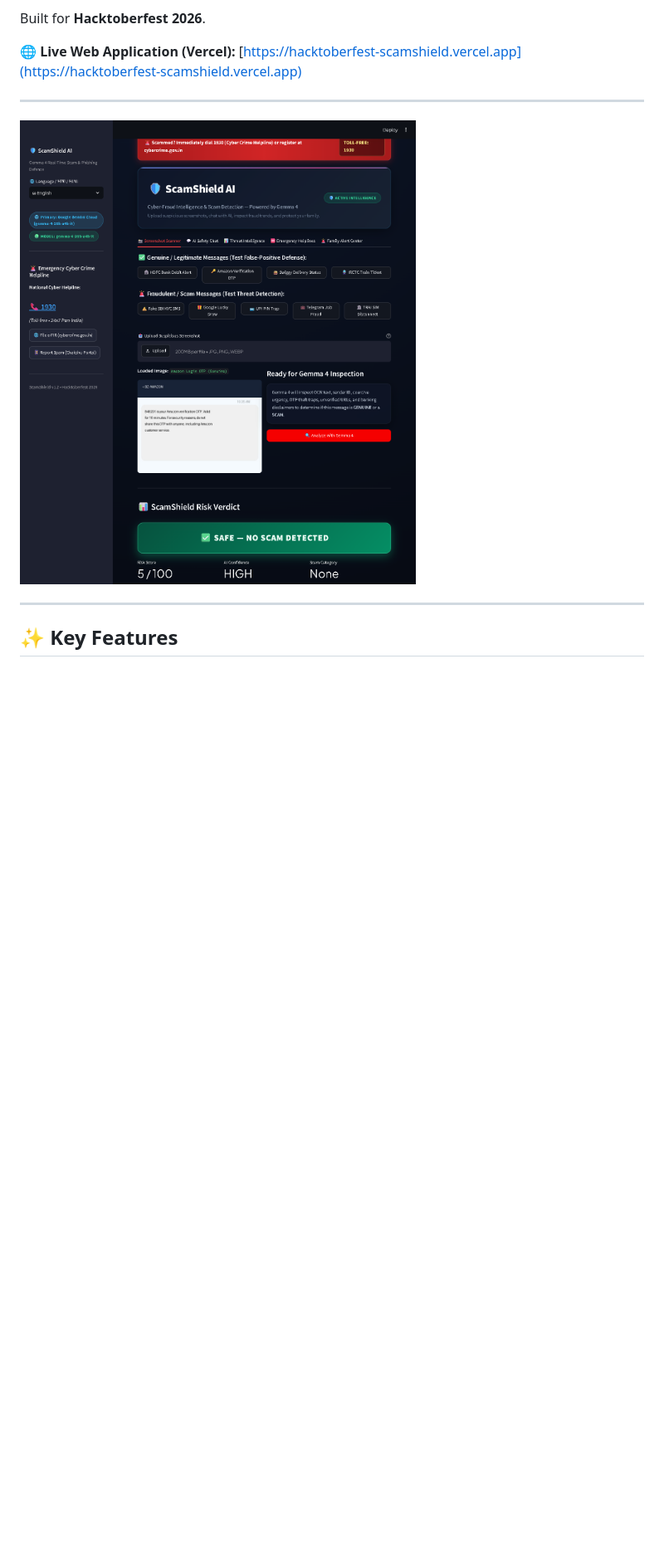
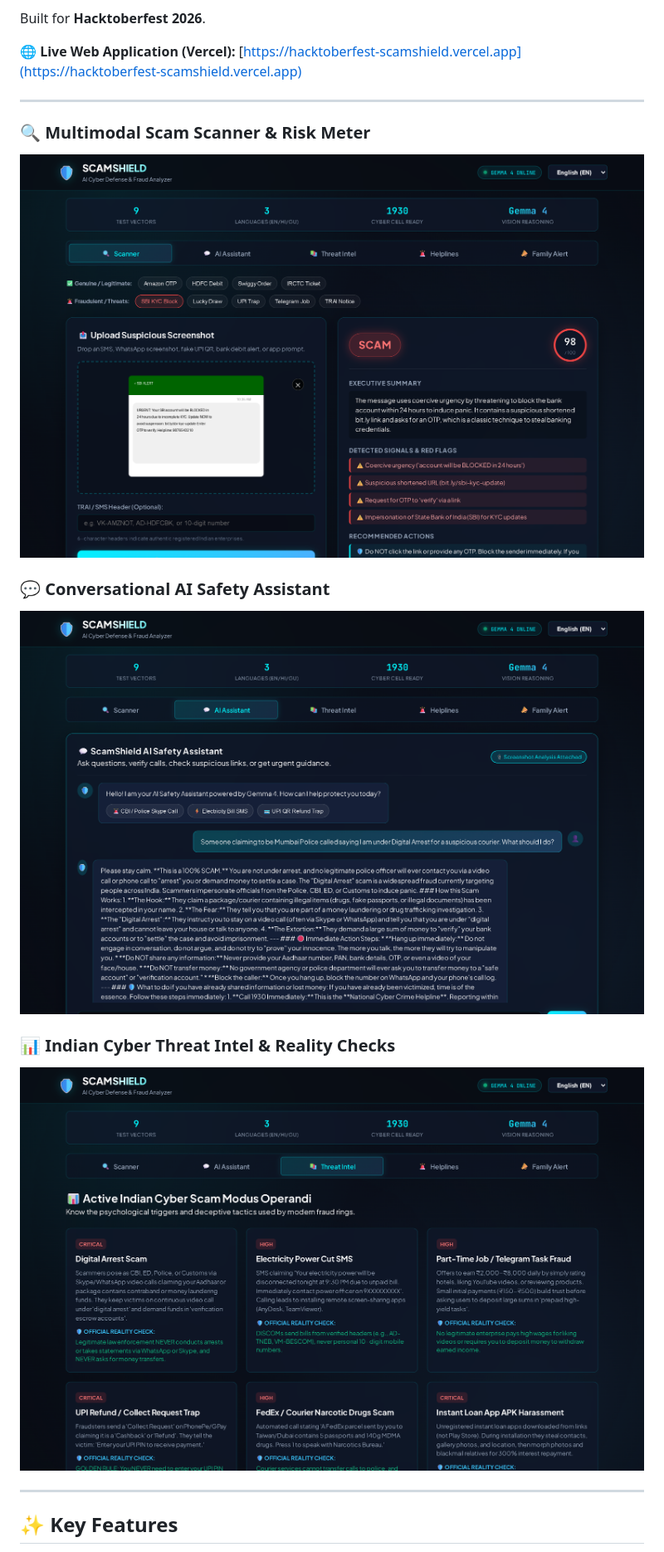
Before and after one commit to YTxFSGAMERz/hacktoberfest-ScamShield, a Markdown page: README.md, the part around the change printed below. Shown: that part at 83% size. Rendered like a GitHub page; pictures changed too: assets/preview_chat.png, assets/preview_intel.png (added), assets/preview_scanner.png; blank space fills up the shorter version.

Commit message:
feat: serve exact Cyber-Shield UI on localhost with updated high-res preview screenshots

```diff
--- a/README.md
+++ b/README.md
@@ -10,7 +10,14 @@ Built for **Hacktoberfest 2026**.
 
 ---
 
-![ScamShield UI Preview](assets/preview_scanner.png)
+### 🔍 Multimodal Scam Scanner & Risk Meter
+![ScamShield Scanner Preview](assets/preview_scanner.png)
+
+### 💬 Conversational AI Safety Assistant
+![ScamShield Chat Assistant](assets/preview_chat.png)
+
+### 📊 Indian Cyber Threat Intel & Reality Checks
+![ScamShield Threat Intel](assets/preview_intel.png)
 
 ---
 
```
Also changed, not shown: other parts of README.md (+15 -9 lines), 6 other files.
